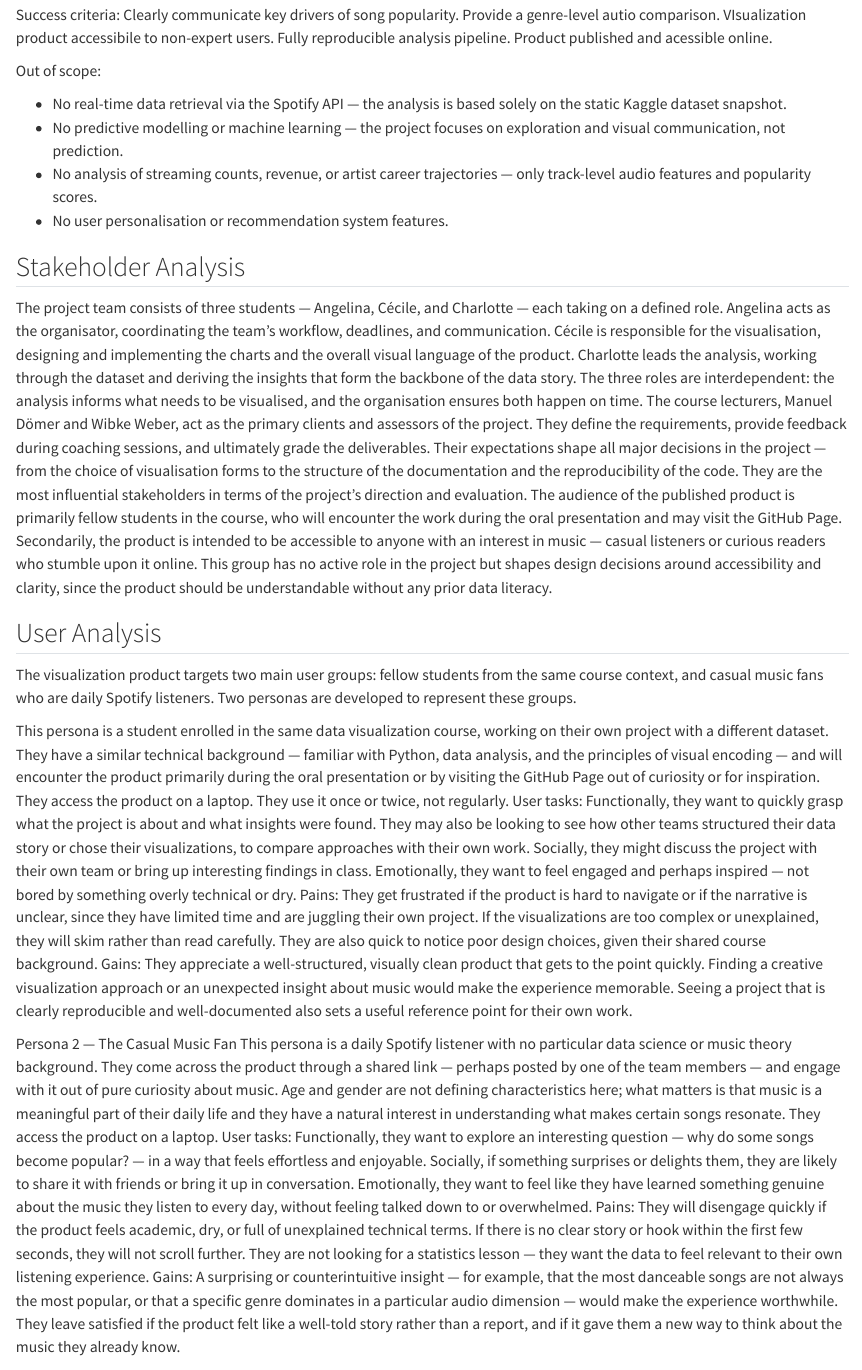
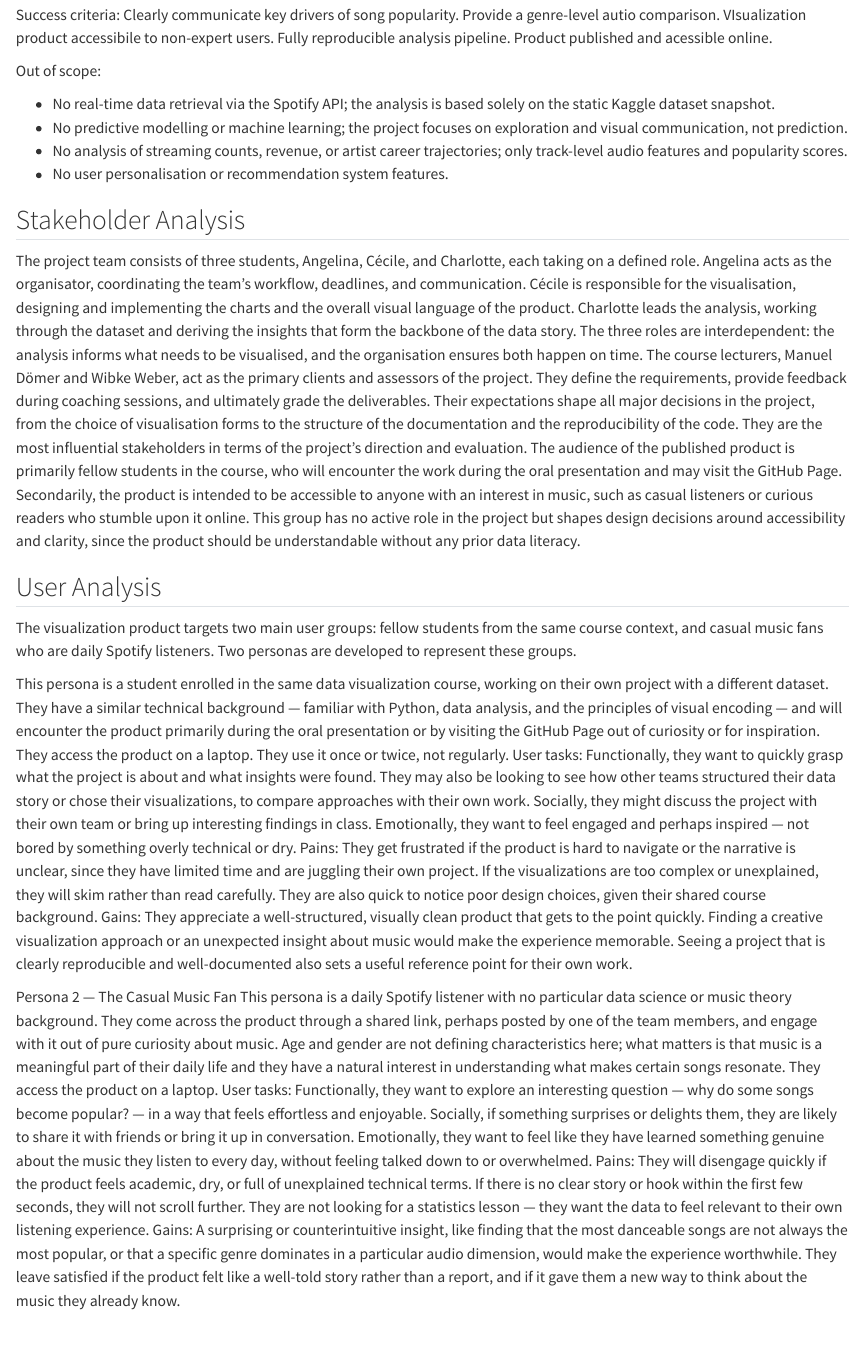
Before and after one commit to podsv-fs26-ad24/ad24-1-fancyproject, a Quarto document (docs/project_charta.qmd): the page in a window 1100 px wide, from 980 px down. Rendered offline with R 4.5, knitr and Pandoc in place of Quarto, with nearby package versions.

Commit message:
fixed writing style

```diff
--- a/docs/project_charta.qmd
+++ b/docs/project_charta.qmd
@@ -39,30 +39,30 @@ Product published and acessible online.
 
 Out of scope:
 
-- No real-time data retrieval via the Spotify API — the analysis is based solely on the static Kaggle dataset snapshot.
-- No predictive modelling or machine learning — the project focuses on exploration and visual communication, not prediction.
-- No analysis of streaming counts, revenue, or artist career trajectories — only track-level audio features and popularity scores.
+- No real-time data retrieval via the Spotify API; the analysis is based solely on the static Kaggle dataset snapshot.
+- No predictive modelling or machine learning; the project focuses on exploration and visual communication, not prediction.
+- No analysis of streaming counts, revenue, or artist career trajectories; only track-level audio features and popularity scores.
 - No user personalisation or recommendation system features.
 
 
 ## Stakeholder Analysis
-The project team consists of three students — Angelina, Cécile, and Charlotte — each taking on a defined role. Angelina acts as the organisator, coordinating the team's workflow, deadlines, and communication. Cécile is responsible for the visualisation, designing and implementing the charts and the overall visual language of the product. Charlotte leads the analysis, working through the dataset and deriving the insights that form the backbone of the data story. The three roles are interdependent: the analysis informs what needs to be visualised, and the organisation ensures both happen on time.
-The course lecturers, Manuel Dömer and Wibke Weber, act as the primary clients and assessors of the project. They define the requirements, provide feedback during coaching sessions, and ultimately grade the deliverables. Their expectations shape all major decisions in the project — from the choice of visualisation forms to the structure of the documentation and the reproducibility of the code. They are the most influential stakeholders in terms of the project's direction and evaluation.
-The audience of the published product is primarily fellow students in the course, who will encounter the work during the oral presentation and may visit the GitHub Page. Secondarily, the product is intended to be accessible to anyone with an interest in music — casual listeners or curious readers who stumble upon it online. This group has no active role in the project but shapes design decisions around accessibility and clarity, since the product should be understandable without any prior data literacy.
+The project team consists of three students, Angelina, Cécile, and Charlotte, each taking on a defined role. Angelina acts as the organisator, coordinating the team's workflow, deadlines, and communication. Cécile is responsible for the visualisation, designing and implementing the charts and the overall visual language of the product. Charlotte leads the analysis, working through the dataset and deriving the insights that form the backbone of the data story. The three roles are interdependent: the analysis informs what needs to be visualised, and the organisation ensures both happen on time.
+The course lecturers, Manuel Dömer and Wibke Weber, act as the primary clients and assessors of the project. They define the requirements, provide feedback during coaching sessions, and ultimately grade the deliverables. Their expectations shape all major decisions in the project, from the choice of visualisation forms to the structure of the documentation and the reproducibility of the code. They are the most influential stakeholders in terms of the project's direction and evaluation.
+The audience of the published product is primarily fellow students in the course, who will encounter the work during the oral presentation and may visit the GitHub Page. Secondarily, the product is intended to be accessible to anyone with an interest in music, such as casual listeners or curious readers who stumble upon it online. This group has no active role in the project but shapes design decisions around accessibility and clarity, since the product should be understandable without any prior data literacy.
 
 ## User Analysis
 The visualization product targets two main user groups: fellow students from the same course context, and casual music fans who are daily Spotify listeners. Two personas are developed to represent these groups.
 
 This persona is a student enrolled in the same data visualization course, working on their own project with a different dataset. They have a similar technical background — familiar with Python, data analysis, and the principles of visual encoding — and will encounter the product primarily during the oral presentation or by visiting the GitHub Page out of curiosity or for inspiration. They access the product on a laptop. They use it once or twice, not regularly.
 User tasks: Functionally, they want to quickly grasp what the project is about and what insights were found. They may also be looking to see how other teams structured their data story or chose their visualizations, to compare approaches with their own work. Socially, they might discuss the project with their own team or bring up interesting findings in class. Emotionally, they want to feel engaged and perhaps inspired — not bored by something overly technical or dry.
-Pains: They get frustrated if the product is hard to navigate or if the narrative is unclear, since they have limited time and are juggling their own project. If the visualizations are too complex or unexplained, they will skim rather than read carefully. They are also quick to notice poor design choices, given their shared course background.
+Pains: They get frustrated if the product is hard to navigate or the narrative is unclear, since they have limited time and are juggling their own project. If the visualizations are too complex or unexplained, they will skim rather than read carefully. They are also quick to notice poor design choices, given their shared course background.
 Gains: They appreciate a well-structured, visually clean product that gets to the point quickly. Finding a creative visualization approach or an unexpected insight about music would make the experience memorable. Seeing a project that is clearly reproducible and well-documented also sets a useful reference point for their own work.
 
 Persona 2 — The Casual Music Fan
-This persona is a daily Spotify listener with no particular data science or music theory background. They come across the product through a shared link — perhaps posted by one of the team members — and engage with it out of pure curiosity about music. Age and gender are not defining characteristics here; what matters is that music is a meaningful part of their daily life and they have a natural interest in understanding what makes certain songs resonate. They access the product on a laptop.
+This persona is a daily Spotify listener with no particular data science or music theory background. They come across the product through a shared link, perhaps posted by one of the team members, and engage with it out of pure curiosity about music. Age and gender are not defining characteristics here; what matters is that music is a meaningful part of their daily life and they have a natural interest in understanding what makes certain songs resonate. They access the product on a laptop.
 User tasks: Functionally, they want to explore an interesting question — why do some songs become popular? — in a way that feels effortless and enjoyable. Socially, if something surprises or delights them, they are likely to share it with friends or bring it up in conversation. Emotionally, they want to feel like they have learned something genuine about the music they listen to every day, without feeling talked down to or overwhelmed.
 Pains: They will disengage quickly if the product feels academic, dry, or full of unexplained technical terms. If there is no clear story or hook within the first few seconds, they will not scroll further. They are not looking for a statistics lesson — they want the data to feel relevant to their own listening experience.
-Gains: A surprising or counterintuitive insight — for example, that the most danceable songs are not always the most popular, or that a specific genre dominates in a particular audio dimension — would make the experience worthwhile. They leave satisfied if the product felt like a well-told story rather than a report, and if it gave them a new way to think about the music they already know.
+Gains: A surprising or counterintuitive insight, like finding that the most danceable songs are not always the most popular, or that a specific genre dominates in a particular audio dimension, would make the experience worthwhile. They leave satisfied if the product felt like a well-told story rather than a report, and if it gave them a new way to think about the music they already know.
 
 
 ## Situation Assessment
```
Also changed, not shown: docs/project_charta.qmd (4 more changed lines).
